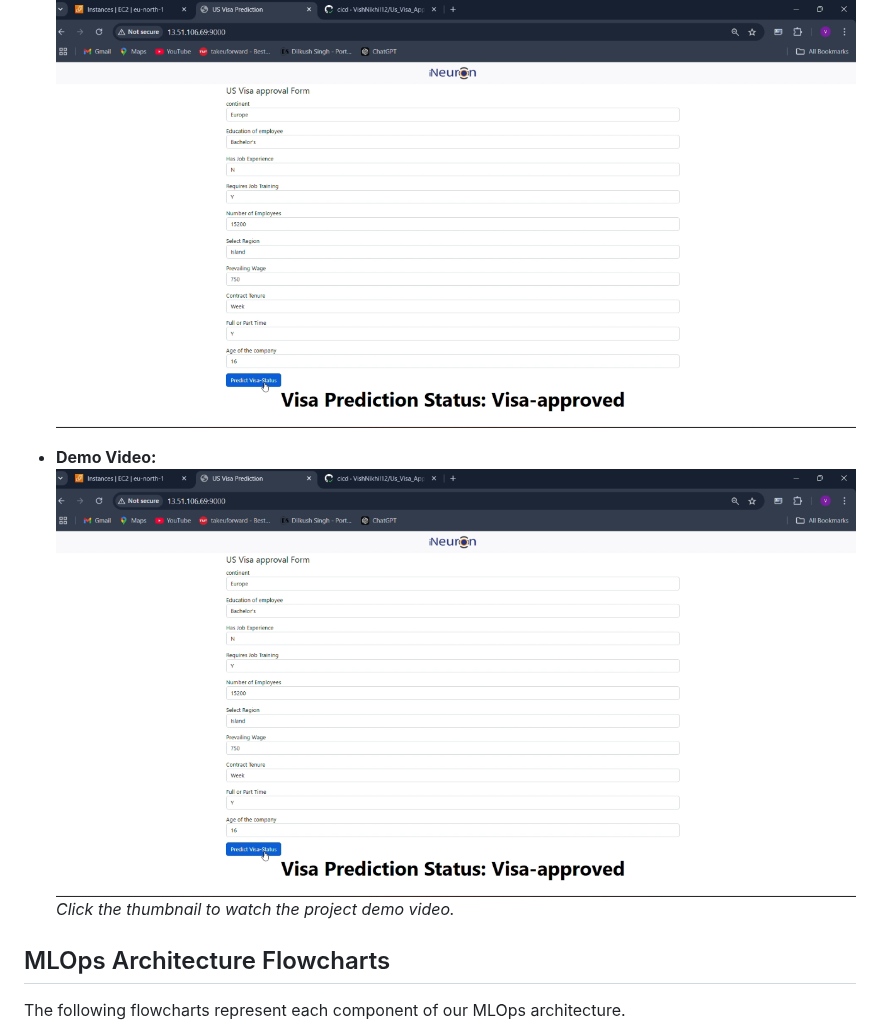
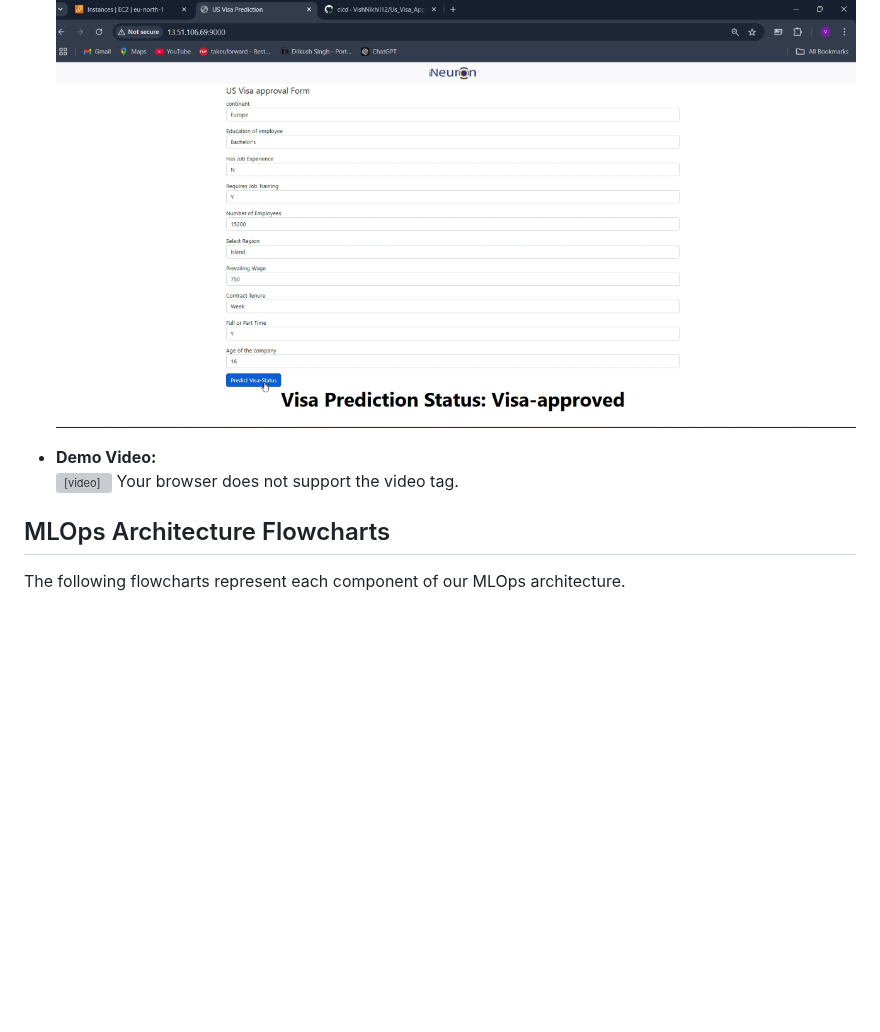
Before and after one commit to VishNikhil01/Us_Visa_Approval_Prediction, a Markdown page: README.md, the part around one of its changes. GitHub-like rendering; blank space fills up the shorter version; grey boxes are pictures that could not be loaded.

Commit message:
updated images and video

```diff
--- a/README.md
+++ b/README.md
@@ -9,12 +9,11 @@ This is a client-based project developed at **i-Neuron** where I actively partic
 - **Project Overview:**
   ![Project Overview](assets/image/project_overview_image.png)
 
-
 - **Demo Video:**
-  [![Project Demo](assets/image/project_overview_image.png)](assets/video/project_demo_video.mp4)
-  *Click the thumbnail to watch the project demo video.*
-
-
+  <video controls width="640">
+    <source src="assets/video/project_demo_video.mp4" type="video/mp4">
+    Your browser does not support the video tag.
+  </video>
 
 ## MLOps Architecture Flowcharts
 
```
Also changed, not shown: other parts of README.md (+11 -11 lines).
